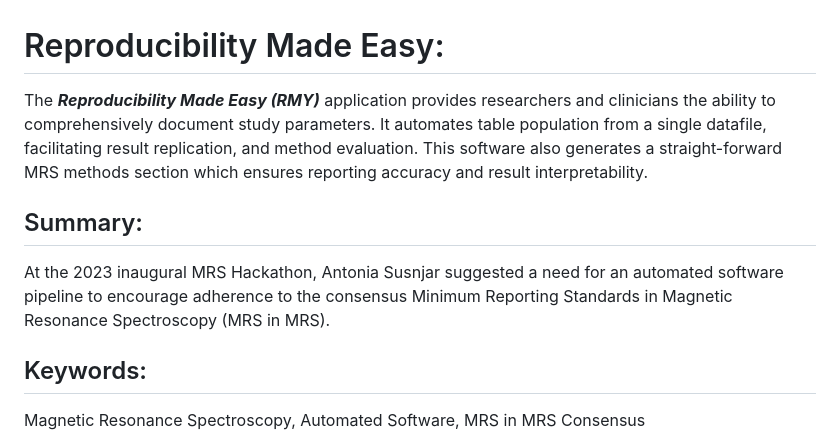
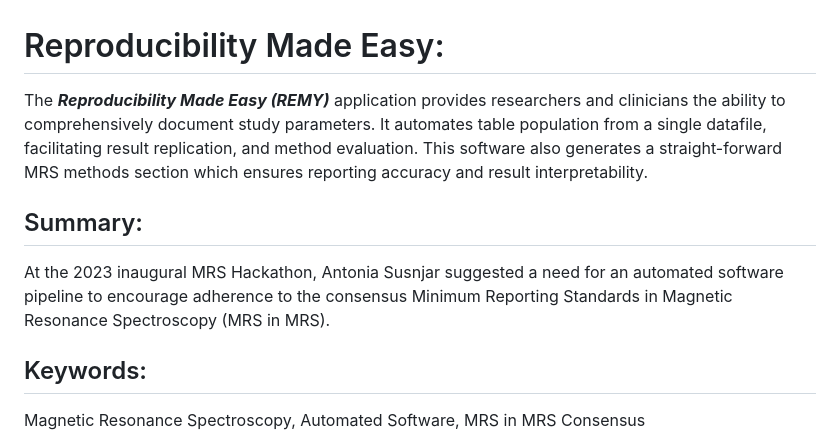
Before and after one commit to agudmundson/mrs_in_mrs, a Markdown page: README.md, the part around the change. GitHub-like rendering.

```diff
--- a/README.md
+++ b/README.md
@@ -1,9 +1,8 @@
 # Reproducibility Made Easy:
-The ***Reproducibility Made Easy (RMY)*** application provides researchers and clinicians the ability to comprehensively document study parameters. It automates table population from a single datafile, facilitating result replication, and method evaluation. This software also generates a straight-forward MRS methods section which ensures reporting accuracy and result interpretability.
+The ***Reproducibility Made Easy (REMY)*** application provides researchers and clinicians the ability to comprehensively document study parameters. It automates table population from a single datafile, facilitating result replication, and method evaluation. This software also generates a straight-forward MRS methods section which ensures reporting accuracy and result interpretability.
 
 ## Summary:
 At the 2023 inaugural MRS Hackathon, Antonia Susnjar suggested a need for an automated software pipeline to encourage adherence to the consensus Minimum Reporting Standards in Magnetic Resonance Spectroscopy (MRS in MRS).
-
 
 ## Keywords:
 Magnetic Resonance Spectroscopy, Automated Software, MRS in MRS Consensus
```
